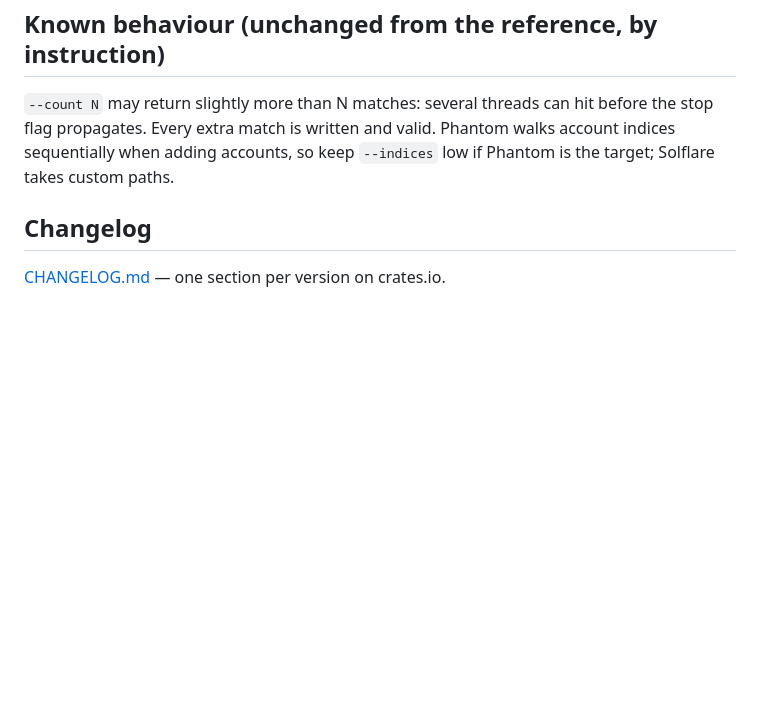
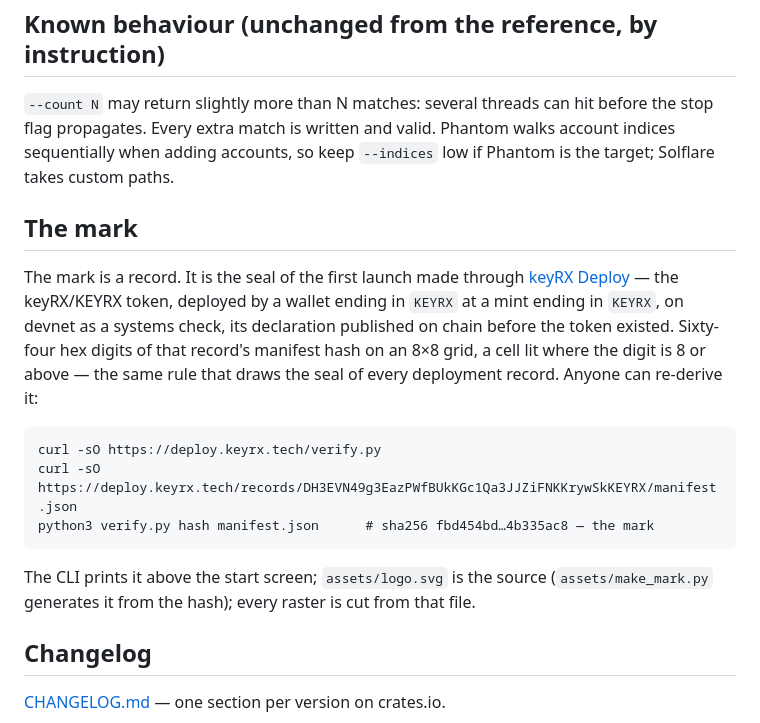
Before and after one commit to keyrx/keyrx, a Markdown page: README.md, the part around the change. Rendered like a GitHub page; blank space fills up the shorter version.

Commit message:
README: the mark - what it is, and how anyone re-derives it

```diff
--- a/README.md
+++ b/README.md
@@ -117,6 +117,22 @@ hit before the stop flag propagates. Every extra match is written and
 valid. Phantom walks account indices sequentially when adding accounts, so
 keep `--indices` low if Phantom is the target; Solflare takes custom paths.
 
+## The mark
+
+The mark is a record. It is the seal of the first launch made through
+[keyRX Deploy](https://deploy.keyrx.tech) — the keyRX/KEYRX token, deployed by a wallet ending in
+`KEYRX` at a mint ending in `KEYRX`, on devnet as a systems check, its declaration published on chain
+before the token existed. Sixty-four hex digits of that record's manifest hash on an 8×8 grid, a cell
+lit where the digit is 8 or above — the same rule that draws the seal of every deployment record.
+Anyone can re-derive it:
+
+    curl -sO https://deploy.keyrx.tech/verify.py
+    curl -sO https://deploy.keyrx.tech/records/DH3EVN49g3EazPWfBUkKGc1Qa3JJZiFNKKrywSkKEYRX/manifest.json
+    python3 verify.py hash manifest.json      # sha256 fbd454bd…4b335ac8 — the mark
+
+The CLI prints it above the start screen; `assets/logo.svg` is the source (`assets/make_mark.py`
+generates it from the hash); every raster is cut from that file.
+
 ## Changelog
 
 [CHANGELOG.md](https://github.com/keyrx/keyrx/blob/main/CHANGELOG.md) — one section per version on crates.io.
```
